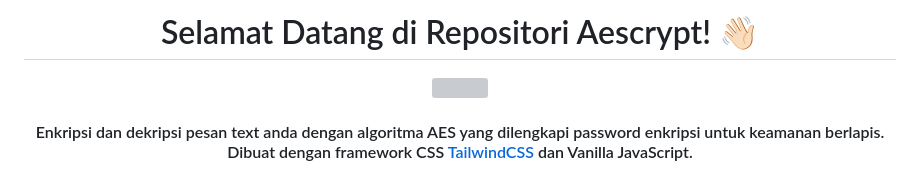
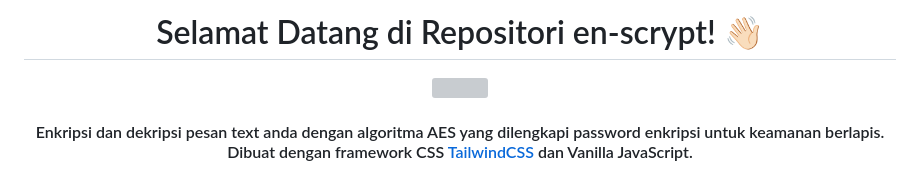
Before and after one commit to kdandy/en-scrypt, a Markdown page: README.md, the part around the change. Rendered like a GitHub page; grey boxes are pictures that could not be loaded.

```diff
--- a/README.md
+++ b/README.md
@@ -1,4 +1,4 @@
-<h1 align="center">Selamat Datang di Repositori Aescrypt! 👋🏻</h1>
+<h1 align="center">Selamat Datang di Repositori en-scrypt! 👋🏻</h1>
 
 <p align="center">
   <img src="https://github.com/syauqi/restawrant/assets/46257169/96204055-dbf7-4e19-ac1d-4a2d2ce8f449">
```
